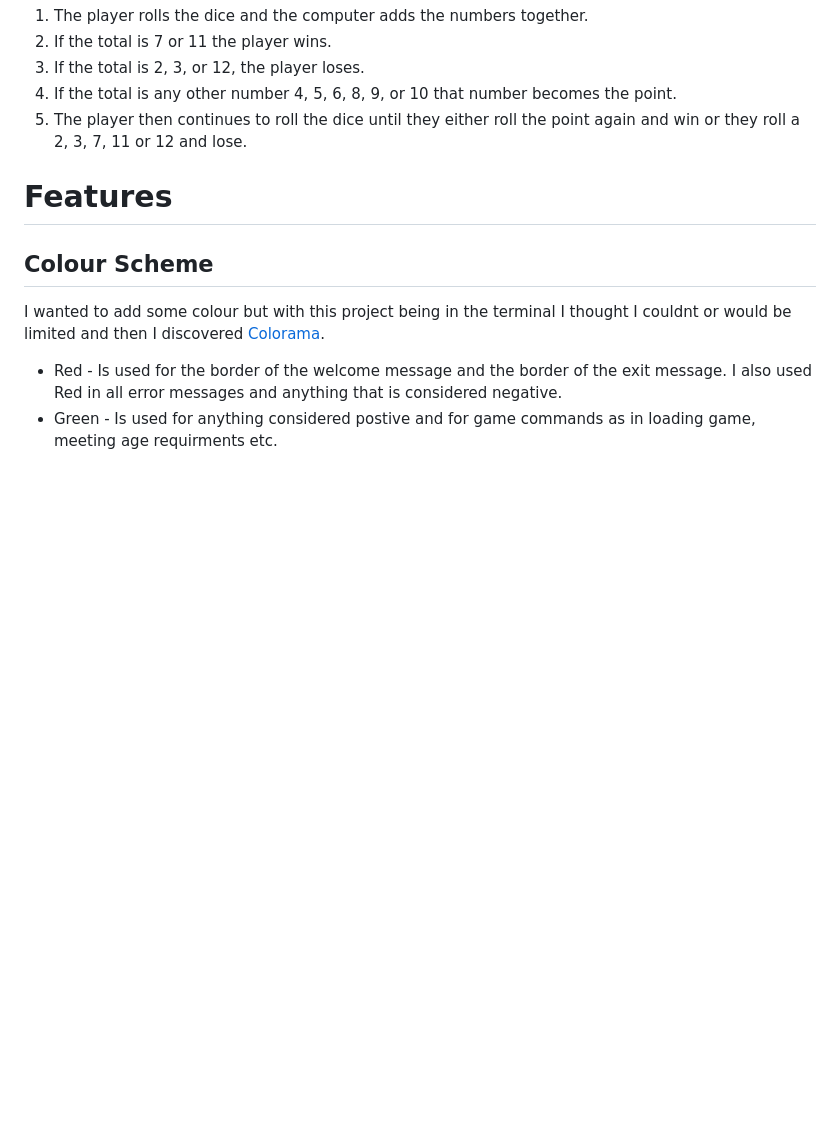
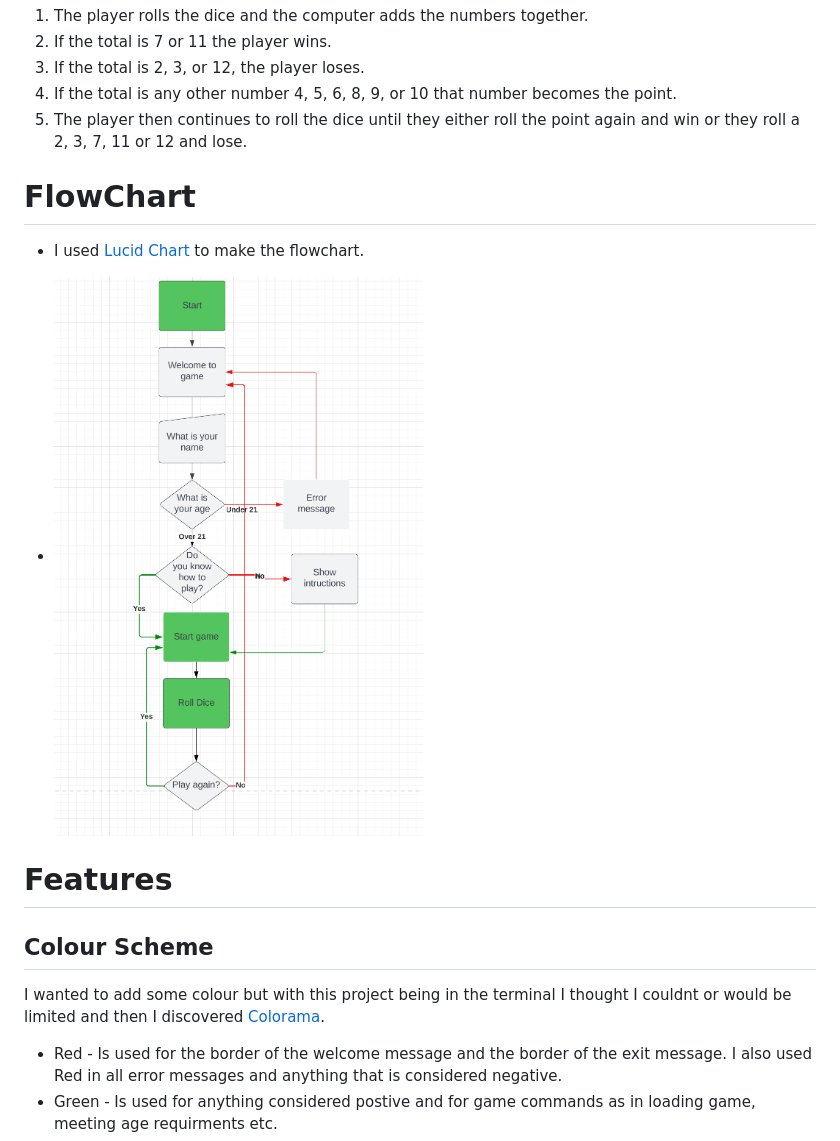
Before and after one commit to DylanP400/terminal-dice-pp3, a Markdown page: README.md, the part around the change printed below. GitHub-like rendering; pictures changed too: images/flowchart.png (added); blank space fills up the shorter version.

Commit message:
Add flowchart

```diff
--- a/README.md
+++ b/README.md
@@ -46,6 +48,11 @@
 4. If the total is any other number 4, 5, 6, 8, 9, or 10 that number becomes the point.
 5. The player then continues to roll the dice until they either roll the point again and win or they roll a 2, 3, 7, 11 or 12 and lose.
 
+# FlowChart
+
+* I used [Lucid Chart](https://www.lucidchart.com/) to make the flowchart.
+
+* ![FlowChart](./images/flowchart.png)
 # Features
 
 ## Colour Scheme
```
Also changed, not shown: other parts of README.md (+2 -0 lines).
